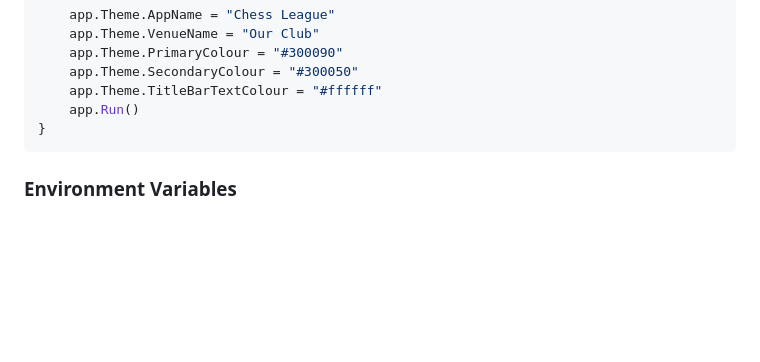
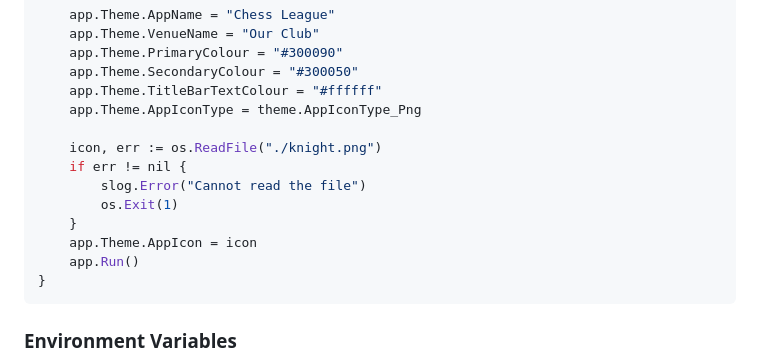
Before and after one commit to Nag-s-Head/chess-league, a Markdown page: README.md, the part around the change. Rendered like a GitHub page; blank space fills up the shorter version.

Commit message:
feat: added image example

````diff
--- a/README.md
+++ b/README.md
@@ -39,6 +39,14 @@ func main() {
 	app.Theme.PrimaryColour = "#300090"
 	app.Theme.SecondaryColour = "#300050"
 	app.Theme.TitleBarTextColour = "#ffffff"
+    app.Theme.AppIconType = theme.AppIconType_Png
+
+    icon, err := os.ReadFile("./knight.png")
+    if err != nil {
+		slog.Error("Cannot read the file")
+		os.Exit(1)
+    }
+    app.Theme.AppIcon = icon
 	app.Run()
 }
 ```
````
